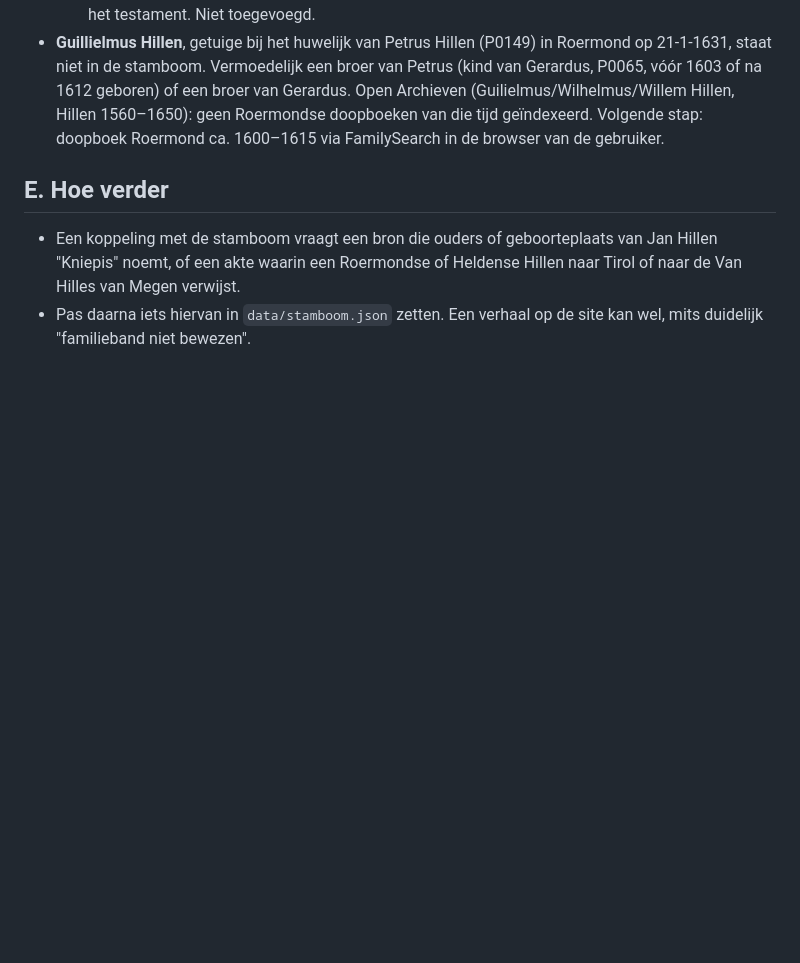
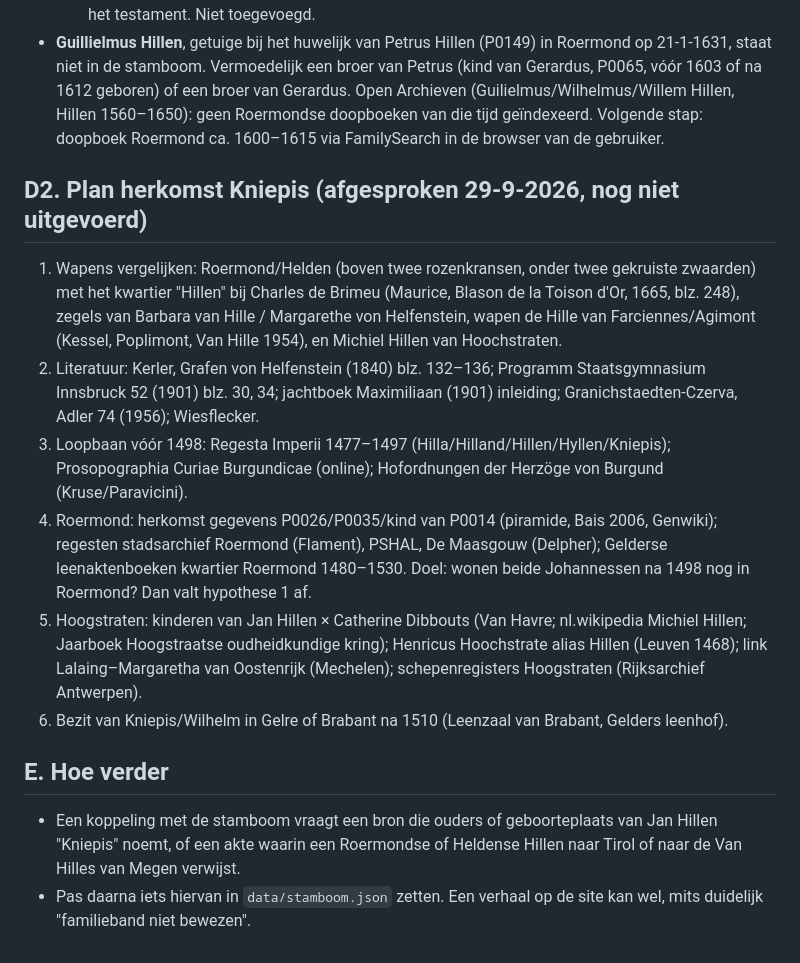
Before and after one commit to peotjmsa-svg/hillen-familie, a Markdown page: onderzoek/andere-hillens.md, the part around the change. GitHub-like rendering; blank space fills up the shorter version.

Commit message:
Onderzoek: plan herkomst Kniepis

```diff
--- a/onderzoek/andere-hillens.md
+++ b/onderzoek/andere-hillens.md
@@ -195,6 +195,22 @@ Alleen vergelijking van jaartallen, namen en plaatsen met `data/stamboom.json`.
   Open Archieven (Guilielmus/Wilhelmus/Willem Hillen, Hillen 1560–1650): geen Roermondse doopboeken van die tijd geïndexeerd.
   Volgende stap: doopboek Roermond ca. 1600–1615 via FamilySearch in de browser van de gebruiker.
 
+## D2. Plan herkomst Kniepis (afgesproken 29-9-2026, nog niet uitgevoerd)
+1. Wapens vergelijken: Roermond/Helden (boven twee rozenkransen, onder twee gekruiste zwaarden) met het kwartier "Hillen" bij
+   Charles de Brimeu (Maurice, Blason de la Toison d'Or, 1665, blz. 248), zegels van Barbara van Hille / Margarethe von
+   Helfenstein, wapen de Hille van Farciennes/Agimont (Kessel, Poplimont, Van Hille 1954), en Michiel Hillen van Hoochstraten.
+2. Literatuur: Kerler, Grafen von Helfenstein (1840) blz. 132–136; Programm Staatsgymnasium Innsbruck 52 (1901) blz. 30, 34;
+   jachtboek Maximiliaan (1901) inleiding; Granichstaedten-Czerva, Adler 74 (1956); Wiesflecker.
+3. Loopbaan vóór 1498: Regesta Imperii 1477–1497 (Hilla/Hilland/Hillen/Hyllen/Kniepis); Prosopographia Curiae Burgundicae
+   (online); Hofordnungen der Herzöge von Burgund (Kruse/Paravicini).
+4. Roermond: herkomst gegevens P0026/P0035/kind van P0014 (piramide, Bais 2006, Genwiki); regesten stadsarchief Roermond
+   (Flament), PSHAL, De Maasgouw (Delpher); Gelderse leenaktenboeken kwartier Roermond 1480–1530. Doel: wonen beide Johannessen
+   na 1498 nog in Roermond? Dan valt hypothese 1 af.
+5. Hoogstraten: kinderen van Jan Hillen × Catherine Dibbouts (Van Havre; nl.wikipedia Michiel Hillen; Jaarboek Hoogstraatse
+   oudheidkundige kring); Henricus Hoochstrate alias Hillen (Leuven 1468); link Lalaing–Margaretha van Oostenrijk (Mechelen);
+   schepenregisters Hoogstraten (Rijksarchief Antwerpen).
+6. Bezit van Kniepis/Wilhelm in Gelre of Brabant na 1510 (Leenzaal van Brabant, Gelders leenhof).
+
 ## E. Hoe verder
 - Een koppeling met de stamboom vraagt een bron die ouders of geboorteplaats van Jan Hillen "Kniepis" noemt, of een akte waarin
   een Roermondse of Heldense Hillen naar Tirol of naar de Van Hilles van Megen verwijst.
```
